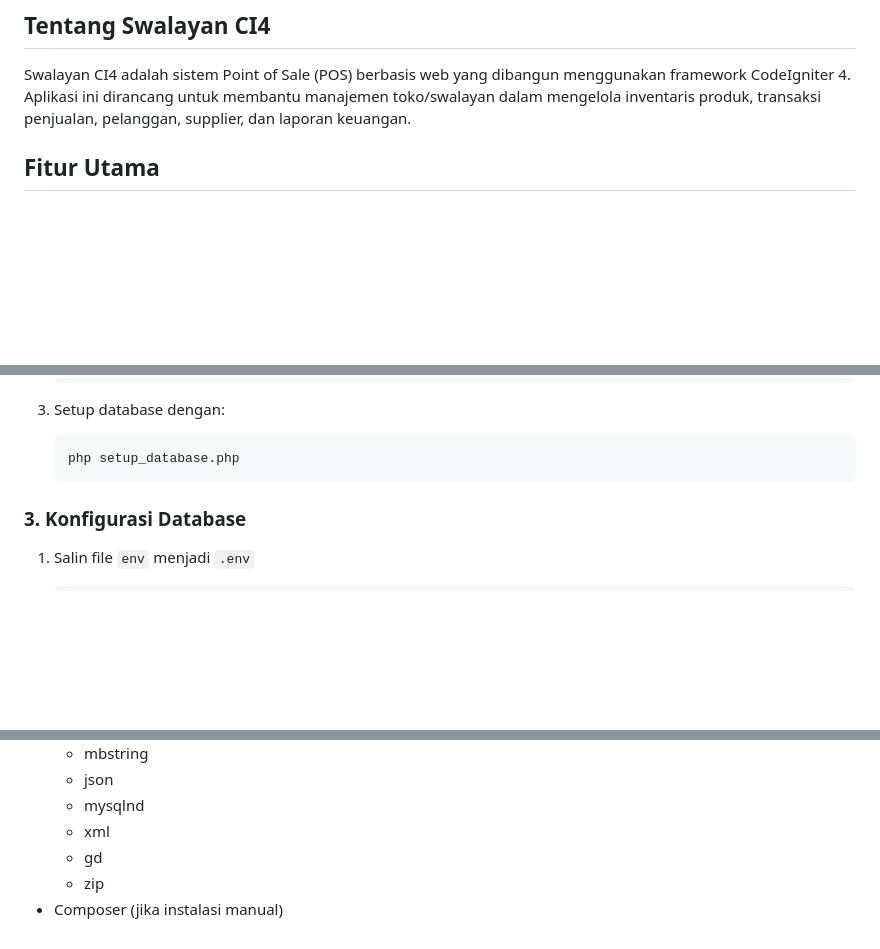
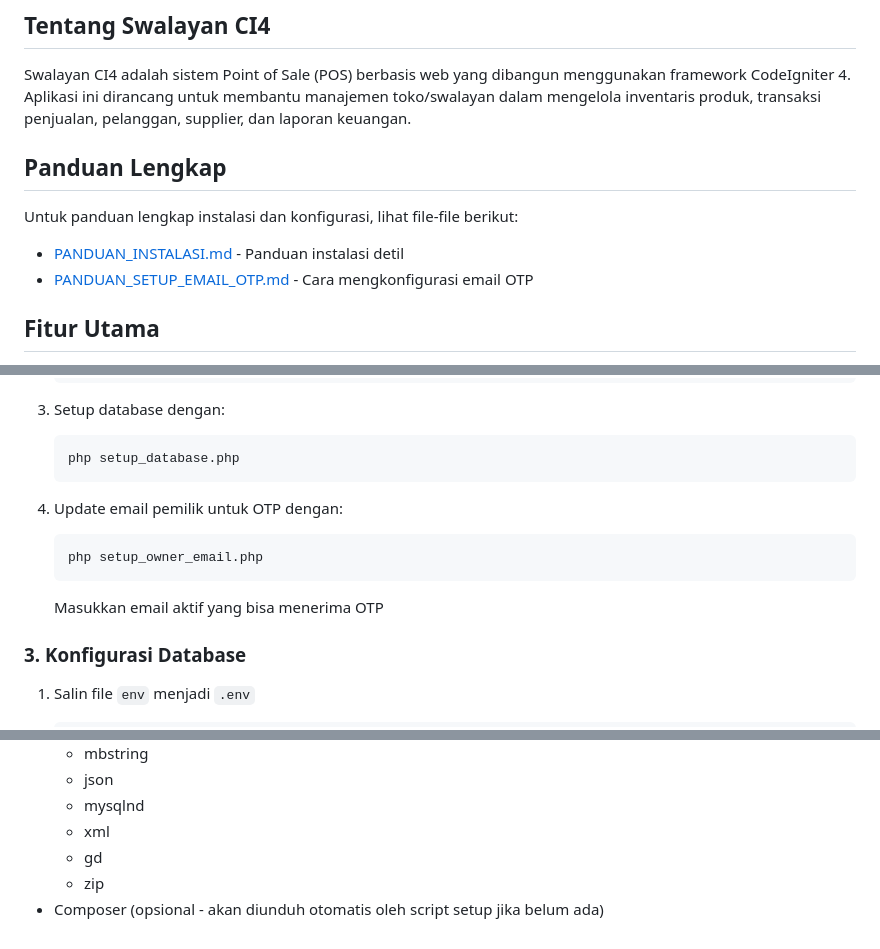
Before and after one commit to Ajizzhx/Manajemen_Swalayan_ci4, a Markdown page: README.md, 3 parts joined by grey strips. Drawn GitHub-style; blank space fills up the shorter version.

````diff
--- a/README.md
+++ b/README.md
@@ -3,6 +3,12 @@
 ## Tentang Swalayan CI4
 
 Swalayan CI4 adalah sistem Point of Sale (POS) berbasis web yang dibangun menggunakan framework CodeIgniter 4. Aplikasi ini dirancang untuk membantu manajemen toko/swalayan dalam mengelola inventaris produk, transaksi penjualan, pelanggan, supplier, dan laporan keuangan.
+
+## Panduan Lengkap
+
+Untuk panduan lengkap instalasi dan konfigurasi, lihat file-file berikut:
+- [PANDUAN_INSTALASI.md](PANDUAN_INSTALASI.md) - Panduan instalasi detil
+- [PANDUAN_SETUP_EMAIL_OTP.md](PANDUAN_SETUP_EMAIL_OTP.md) - Cara mengkonfigurasi email OTP
 
 ## Fitur Utama
 
@@ -68,6 +82,12 @@ Anda juga dapat membaca [user guide](https://codeigniter.com/user_guide/) untuk
    ```
    php setup_database.php
    ```
+
+4. Update email pemilik untuk OTP dengan:
+   ```
+   php setup_owner_email.php
+   ```
+   Masukkan email aktif yang bisa menerima OTP
 
 ### 3. Konfigurasi Database
 
@@ -246,4 +314,4 @@ Semua library di atas akan otomatis terinstal saat menjalankan `setup.bat`, `set
   - xml
   - gd
   - zip
-- Composer (jika instalasi manual)
+- Composer (opsional - akan diunduh otomatis oleh script setup jika belum ada)
````
Also changed, not shown: other parts of README.md (+78 -22 lines), PANDUAN_SETUP_EMAIL_OTP.md (+2 -9 lines).
